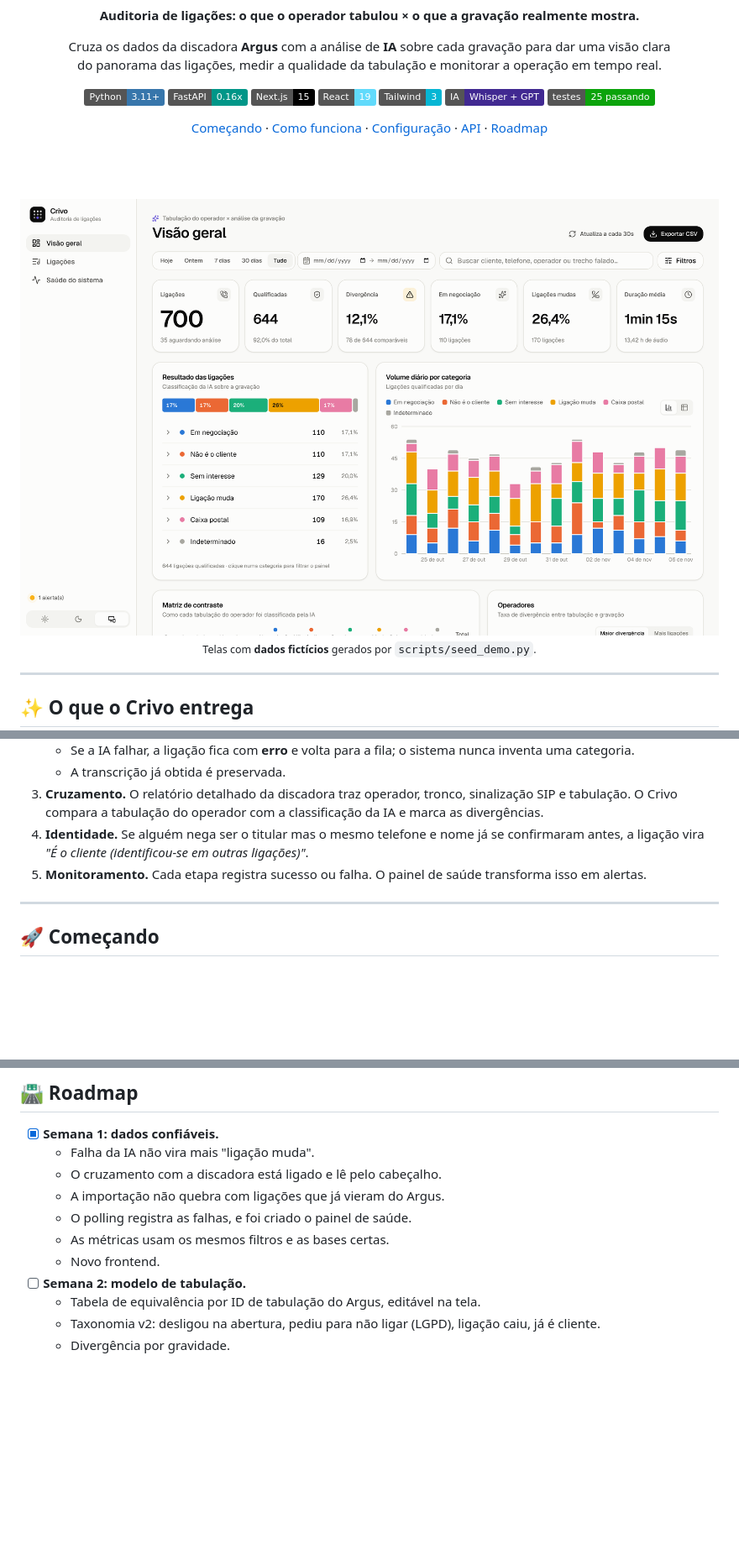
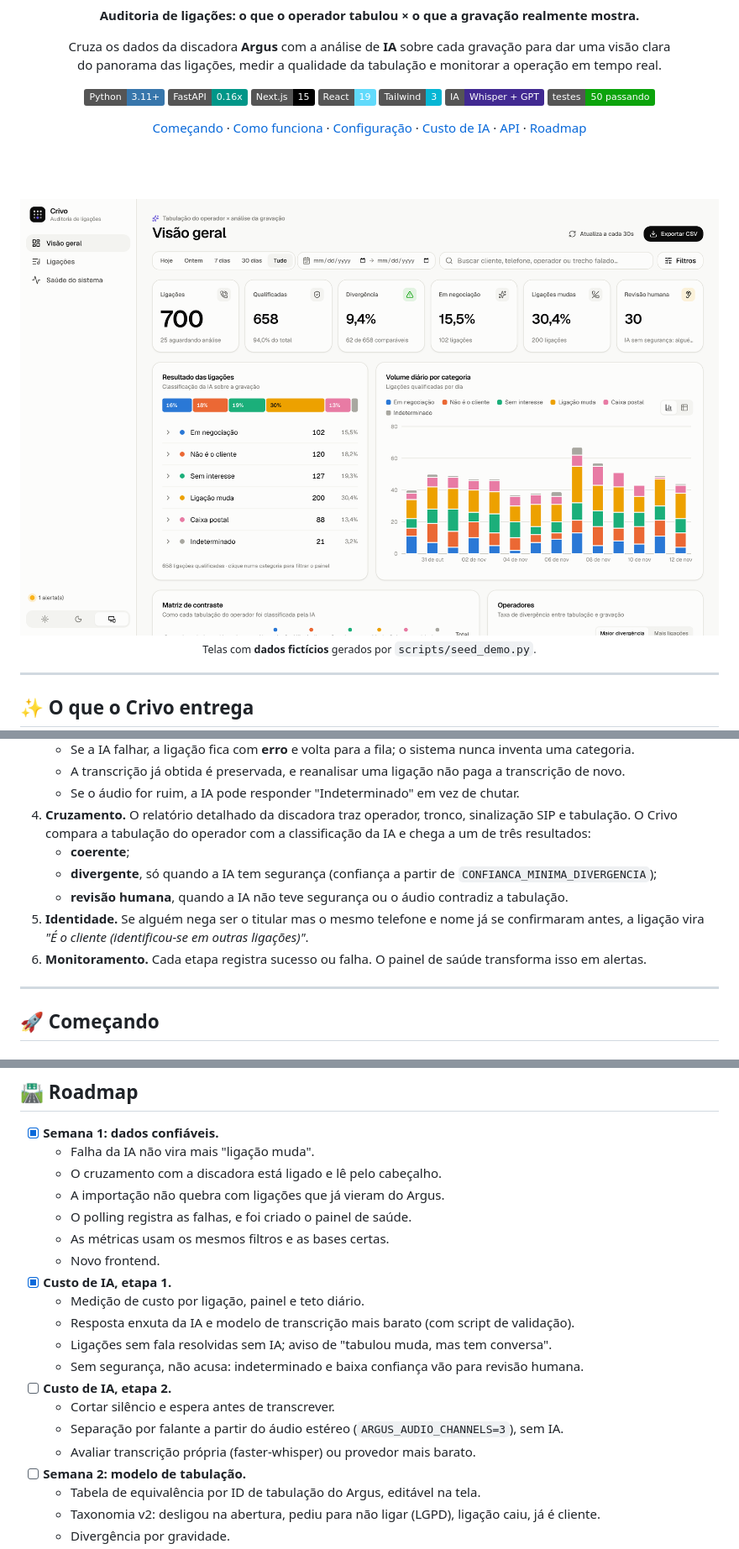
Before and after one commit to nanzinx/Crivo, a Markdown page: README.md, 3 parts joined by grey strips. Shown at 84% size. Rendered like a GitHub page; pictures changed too: docs/img/visao-geral.png; badges without logos; blank space fills up the shorter version.

```diff
--- a/README.md
+++ b/README.md
@@ -16,12 +16,13 @@ do panorama das ligações, medir a qualidade da tabulação e monitorar a opera
   <img alt="React" src="https://img.shields.io/badge/React-19-61DAFB?logo=react&logoColor=black" />
   <img alt="Tailwind CSS" src="https://img.shields.io/badge/Tailwind-3-06B6D4?logo=tailwindcss&logoColor=white" />
   <img alt="OpenAI" src="https://img.shields.io/badge/IA-Whisper%20%2B%20GPT-412991?logo=openai&logoColor=white" />
-  <img alt="Testes" src="https://img.shields.io/badge/testes-25%20passando-0ca30c" />
+  <img alt="Testes" src="https://img.shields.io/badge/testes-50%20passando-0ca30c" />
 </p>
 
 <a href="#-começando">Começando</a> ·
 <a href="#-como-funciona">Como funciona</a> ·
 <a href="#%EF%B8%8F-configuração">Configuração</a> ·
+<a href="#-custo-de-ia">Custo de IA</a> ·
 <a href="#-api">API</a> ·
 <a href="#%EF%B8%8F-roadmap">Roadmap</a>
 
@@ -133,8 +151,12 @@ flowchart LR
    - Se a IA falhar, a ligação fica com **erro** e volta para a fila; o sistema nunca inventa uma categoria.
-   - A transcrição já obtida é preservada.
-3. **Cruzamento.** O relatório detalhado da discadora traz operador, tronco, sinalização SIP e tabulação. O Crivo compara a tabulação do operador com a classificação da IA e marca as divergências.
-4. **Identidade.** Se alguém nega ser o titular mas o mesmo telefone e nome já se confirmaram antes, a ligação vira *"É o cliente (identificou-se em outras ligações)"*.
-5. **Monitoramento.** Cada etapa registra sucesso ou falha. O painel de saúde transforma isso em alertas.
+   - A transcrição já obtida é preservada, e reanalisar uma ligação não paga a transcrição de novo.
+   - Se o áudio for ruim, a IA pode responder "Indeterminado" em vez de chutar.
+4. **Cruzamento.** O relatório detalhado da discadora traz operador, tronco, sinalização SIP e tabulação. O Crivo compara a tabulação do operador com a classificação da IA e chega a um de três resultados:
+   - **coerente**;
+   - **divergente**, só quando a IA tem segurança (confiança a partir de `CONFIANCA_MINIMA_DIVERGENCIA`);
+   - **revisão humana**, quando a IA não teve segurança ou o áudio contradiz a tabulação.
+5. **Identidade.** Se alguém nega ser o titular mas o mesmo telefone e nome já se confirmaram antes, a ligação vira *"É o cliente (identificou-se em outras ligações)"*.
+6. **Monitoramento.** Cada etapa registra sucesso ou falha. O painel de saúde transforma isso em alertas.
 
 ---
 
@@ -306,6 +369,15 @@ cd frontend && npm run typecheck && npm run build
   - O polling registra as falhas, e foi criado o painel de saúde.
   - As métricas usam os mesmos filtros e as bases certas.
   - Novo frontend.
+- [x] **Custo de IA, etapa 1.**
+  - Medição de custo por ligação, painel e teto diário.
+  - Resposta enxuta da IA e modelo de transcrição mais barato (com script de validação).
+  - Ligações sem fala resolvidas sem IA; aviso de "tabulou muda, mas tem conversa".
+  - Sem segurança, não acusa: indeterminado e baixa confiança vão para revisão humana.
+- [ ] **Custo de IA, etapa 2.**
+  - Cortar silêncio e espera antes de transcrever.
+  - Separação por falante a partir do áudio estéreo (`ARGUS_AUDIO_CHANNELS=3`), sem IA.
+  - Avaliar transcrição própria (faster-whisper) ou provedor mais barato.
 - [ ] **Semana 2: modelo de tabulação.**
   - Tabela de equivalência por ID de tabulação do Argus, editável na tela.
   - Taxonomia v2: desligou na abertura, pediu para não ligar (LGPD), ligação caiu, já é cliente.
```
Also changed, not shown: other parts of README.md (+65 -7 lines), docs/img/matriz-operadores.png, docs/img/saude-custo.png (added), docs/img/visao-geral-escuro.png, 10 other files.
